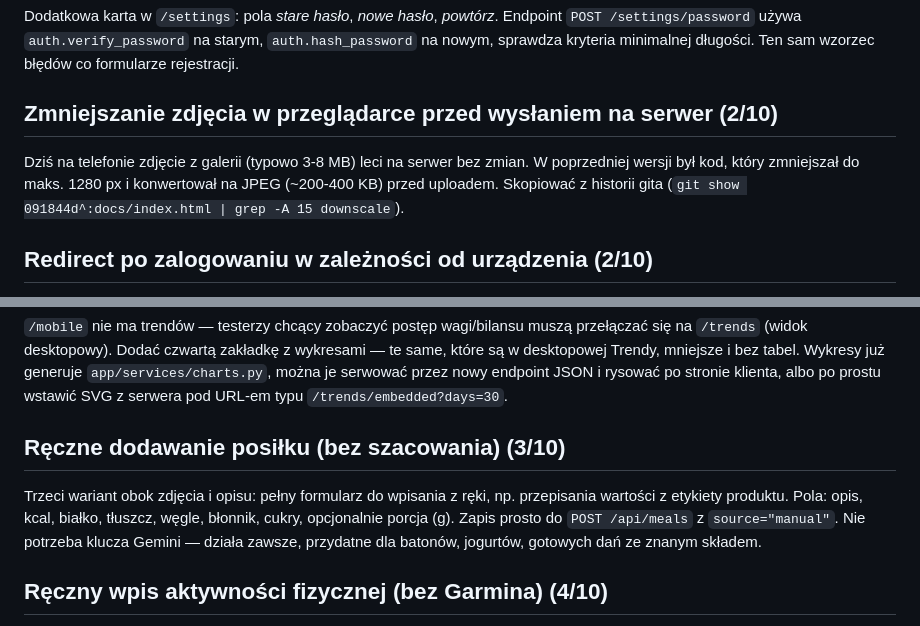
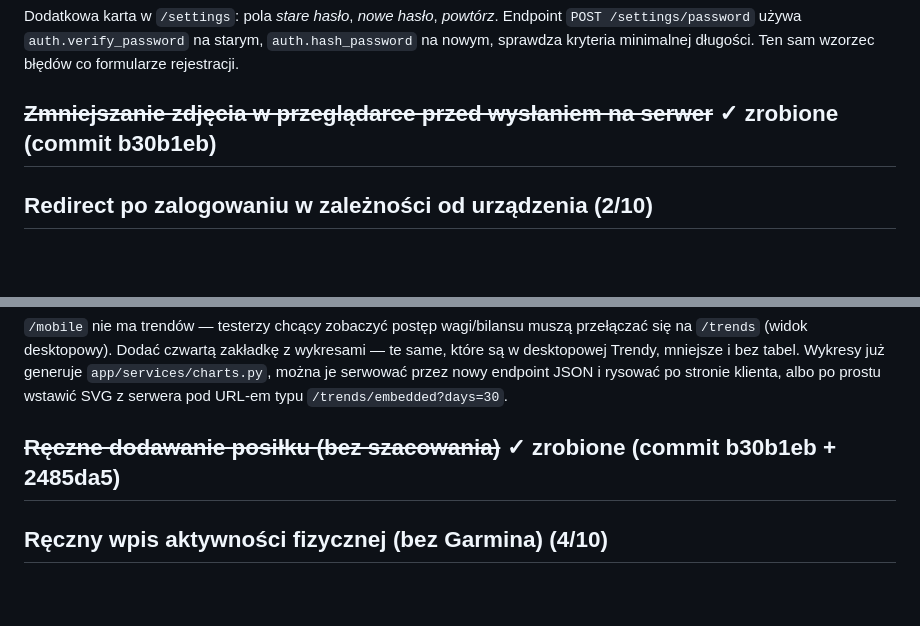
Before and after one commit to mariuszwojciechowski/bilans-kcal, a Markdown page: TODO.md, 2 parts joined by grey strips. GitHub-like rendering; blank space fills up the shorter version.

Commit message:
TODO: oznacz jako zrobione — downscale zdjęcia + ręczne dodawanie posiłków
Co-Authored-By: Claude Sonnet 4.6 <noreply@anthropic.com>

```diff
--- a/TODO.md
+++ b/TODO.md
@@ -54,12 +54,7 @@ Endpoint `POST /settings/password` używa `auth.verify_password` na starym,
 `auth.hash_password` na nowym, sprawdza kryteria minimalnej długości. Ten
 sam wzorzec błędów co formularze rejestracji.
 
-## Zmniejszanie zdjęcia w przeglądarce przed wysłaniem na serwer (2/10)
-
-Dziś na telefonie zdjęcie z galerii (typowo 3-8 MB) leci na serwer bez zmian.
-W poprzedniej wersji był kod, który zmniejszał do maks. 1280 px i konwertował
-na JPEG (~200-400 KB) przed uploadem. Skopiować z historii gita
-(`git show 091844d^:docs/index.html | grep -A 15 downscale`).
+## ~~Zmniejszanie zdjęcia w przeglądarce przed wysłaniem na serwer~~ ✓ zrobione (commit b30b1eb)
 
 ## Redirect po zalogowaniu w zależności od urządzenia (2/10)
 
@@ -83,13 +78,7 @@ Wykresy już generuje `app/services/charts.py`, można je serwować przez nowy
 endpoint JSON i rysować po stronie klienta, albo po prostu wstawić SVG z
 serwera pod URL-em typu `/trends/embedded?days=30`.
 
-## Ręczne dodawanie posiłku (bez szacowania) (3/10)
-
-Trzeci wariant obok zdjęcia i opisu: pełny formularz do wpisania z ręki,
-np. przepisania wartości z etykiety produktu. Pola: opis, kcal, białko,
-tłuszcz, węgle, błonnik, cukry, opcjonalnie porcja (g). Zapis prosto do
-`POST /api/meals` z `source="manual"`. Nie potrzeba klucza Gemini — działa
-zawsze, przydatne dla batonów, jogurtów, gotowych dań ze znanym składem.
+## ~~Ręczne dodawanie posiłku (bez szacowania)~~ ✓ zrobione (commit b30b1eb + 2485da5)
 
 ## Ręczny wpis aktywności fizycznej (bez Garmina) (4/10)
 
```
